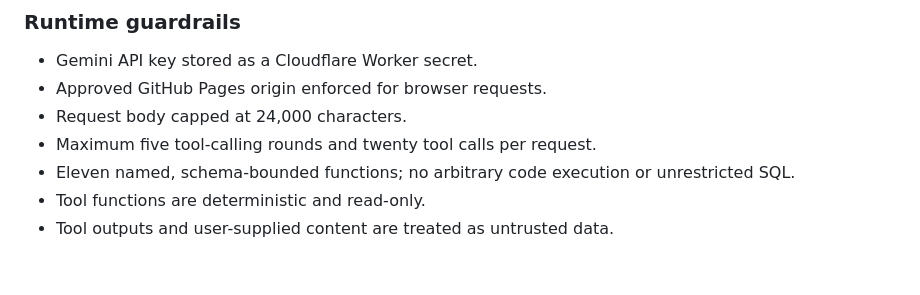
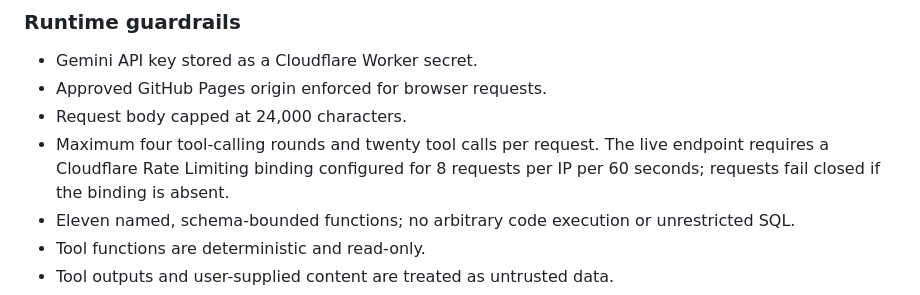
Before and after one commit to Sanchin007/chintan-data-ai-portfolio, a Markdown page: agentic-ai-lab/TECHNICAL-DESIGN.md, the part around the change. GitHub-like rendering; blank space fills up the shorter version.

Commit message:
Document live Worker limits and rate limiting

```diff
--- a/agentic-ai-lab/TECHNICAL-DESIGN.md
+++ b/agentic-ai-lab/TECHNICAL-DESIGN.md
@@ -27,7 +27,7 @@ Interactive portfolio demonstrator for evidence-led audit and control workflows.
 - Gemini API key stored as a Cloudflare Worker secret.
 - Approved GitHub Pages origin enforced for browser requests.
 - Request body capped at 24,000 characters.
-- Maximum five tool-calling rounds and twenty tool calls per request.
+- Maximum four tool-calling rounds and twenty tool calls per request. The live endpoint requires a Cloudflare Rate Limiting binding configured for 8 requests per IP per 60 seconds; requests fail closed if the binding is absent.
 - Eleven named, schema-bounded functions; no arbitrary code execution or unrestricted SQL.
 - Tool functions are deterministic and read-only.
 - Tool outputs and user-supplied content are treated as untrusted data.
```
